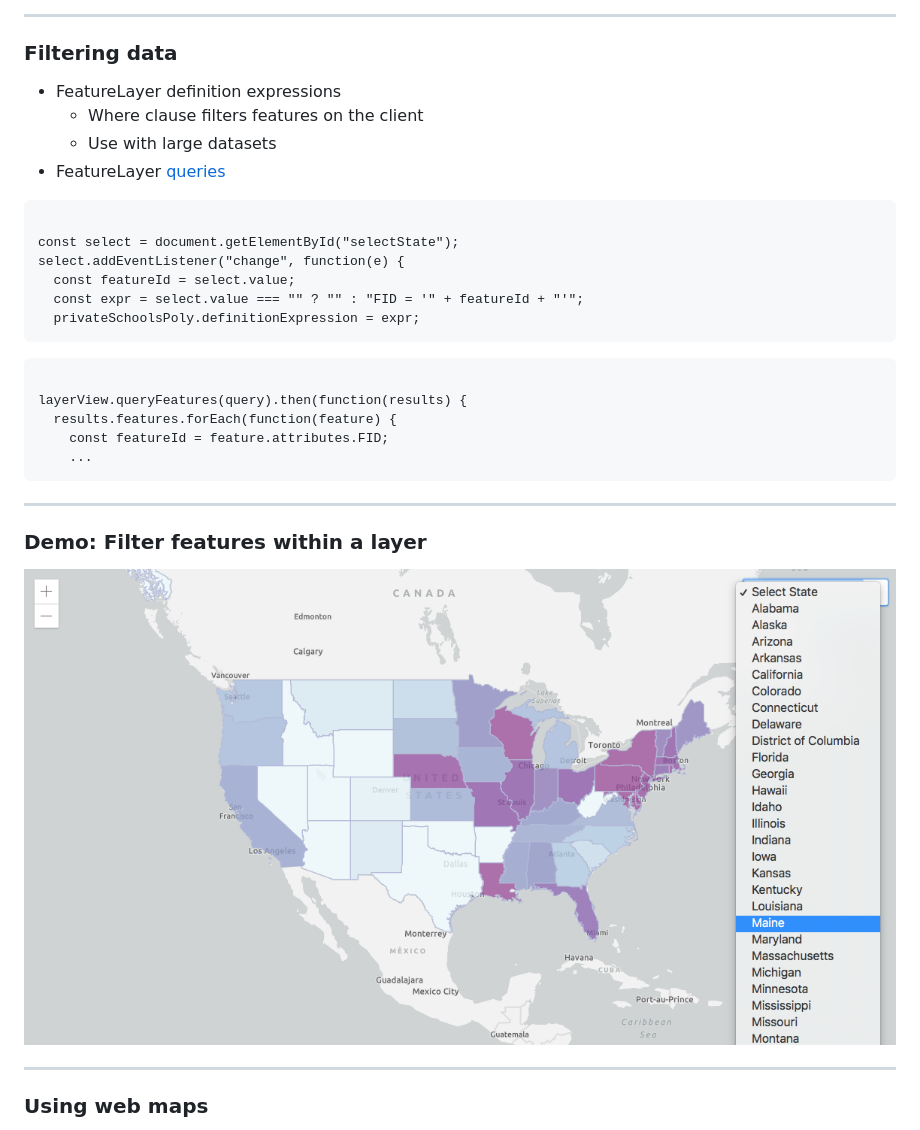
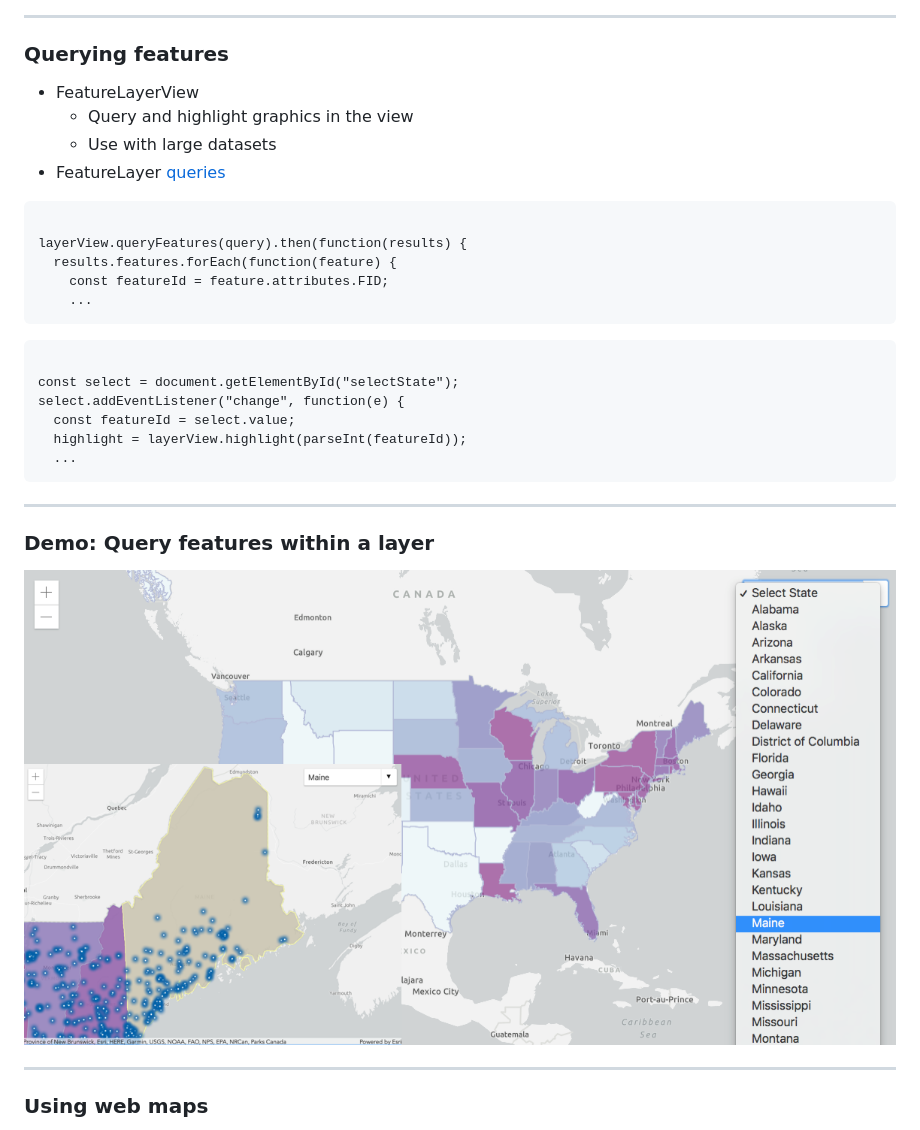
Before and after one commit to kellyhutchins/UC-2018-Sessions, a Markdown page: Getting-started-web-dev/index.md, the part around the change. Drawn GitHub-style; pictures changed too: Getting-started-web-dev/Images/Step5_Demo.png.

Commit message:
Intro session - minor updates to image and slide content - demo 5

```diff
--- a/Getting-started-web-dev/index.md
+++ b/Getting-started-web-dev/index.md
@@ -318,32 +318,32 @@ const featurelayer = new FeatureLayer({
 
 ----
 
-### **Filtering data**
+### **Querying features**
 
-- FeatureLayer definition expressions
-  - Where clause filters features on the client
+- FeatureLayerView
+  - Query and highlight graphics in the view
   - Use with large datasets
 - FeatureLayer <a href="https://developers.arcgis.com/javascript/latest/api-reference/esri-layers-FeatureLayer.html#querying" target="_blank">queries</a>
 </br>
 </br>
 
 <pre style="display:inline-block; padding: 5px; margin: 10px auto; width: 75%;"><code data-trim>
-const select = document.getElementById("selectState");
-select.addEventListener("change", function(e) {
-  const featureId = select.value;
-  const expr = select.value === "" ? "" : "FID = '" + featureId + "'";
-  privateSchoolsPoly.definitionExpression = expr;
-</code></pre>
-<pre style="display:inline-block; padding: 5px; margin: 10px auto; width: 75%;"><code data-trim>
 layerView.queryFeatures(query).then(function(results) {
   results.features.forEach(function(feature) {
     const featureId = feature.attributes.FID;
     ...
 </code></pre>
+<pre style="display:inline-block; padding: 5px; margin: 10px auto; width: 75%;"><code data-trim>
+const select = document.getElementById("selectState");
+select.addEventListener("change", function(e) {
+  const featureId = select.value;
+  highlight = layerView.highlight(parseInt(featureId));
+  ...
+</code></pre>
 
 ----
 
-### **Demo: Filter features within a layer**
+### **Demo: Query features within a layer**
 
 <a href="Demos/Step5_LayerFilter/" target="_blank">
   <img style="float: center;" src="Images/Step5_Demo.png">
```
